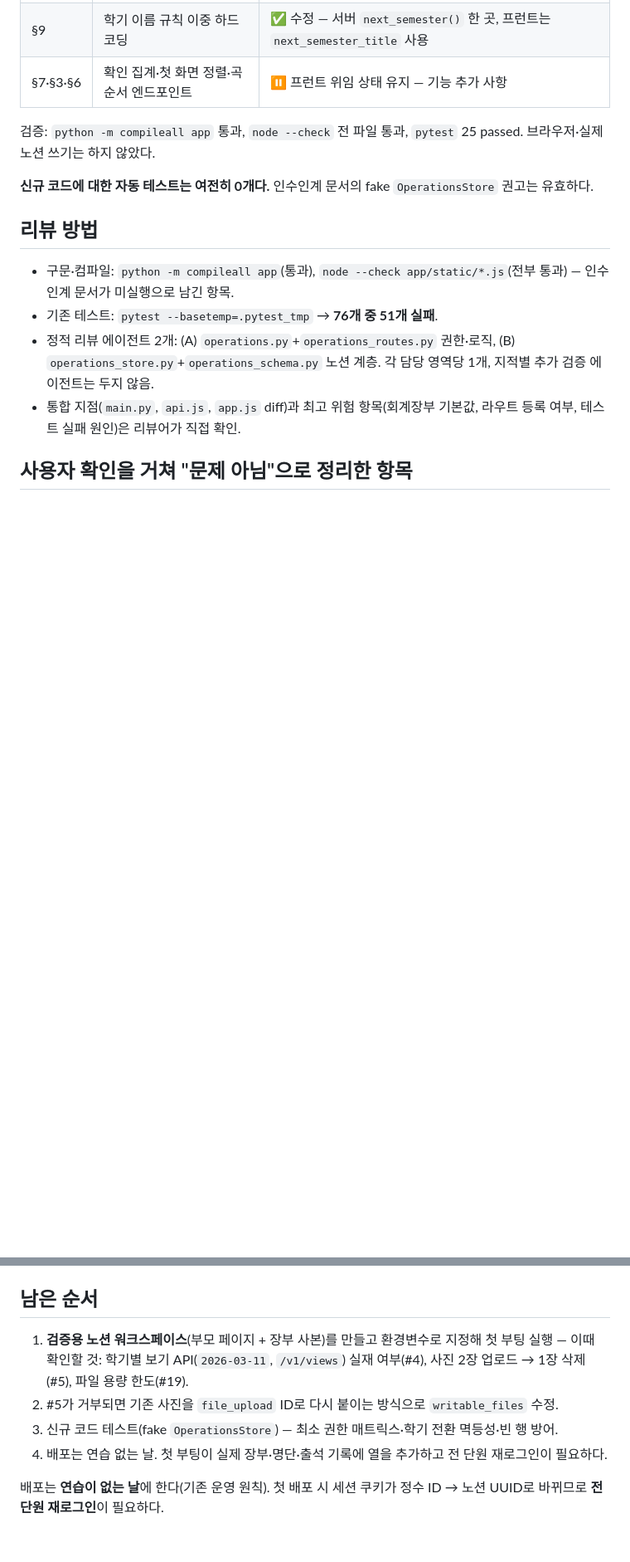
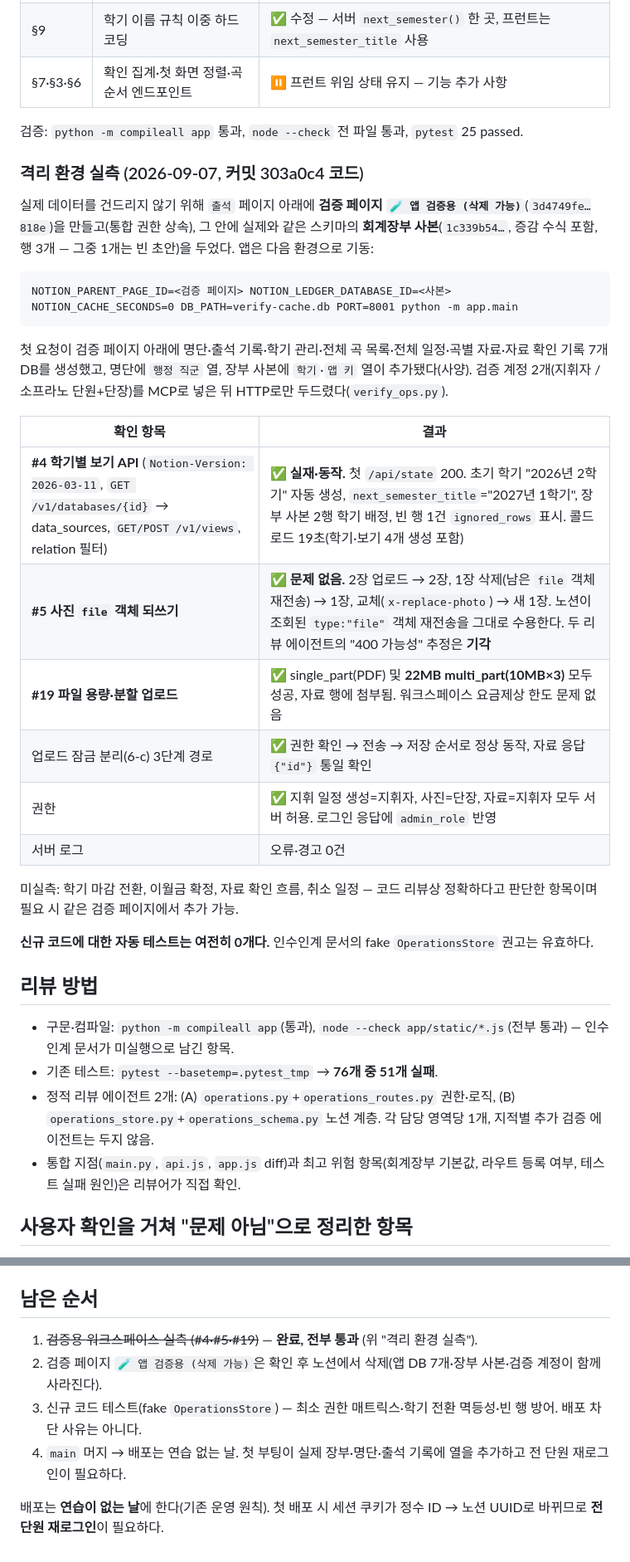
Before and after one commit to happy-sysiphus/club-attendance-v2, a Markdown page: docs/2026-09-07-operations-review.md, 2 parts joined by grey strips. Shown at 83% size. Rendered like a GitHub page; blank space fills up the shorter version.

Commit message:
docs: 운영 확장 격리 실측 결과 - 보기 API·사진 되쓰기·분할 업로드 전부 통과
Co-Authored-By: Claude Fable 5.1 <noreply@anthropic.com>

```diff
--- a/docs/2026-09-07-operations-review.md
+++ b/docs/2026-09-07-operations-review.md
@@ -57,7 +57,26 @@
 | §9 | 학기 이름 규칙 이중 하드코딩 | ✅ 수정 — 서버 `next_semester()` 한 곳, 프런트는 `next_semester_title` 사용 |
 | §7·§3·§6 | 확인 집계·첫 화면 정렬·곡 순서 엔드포인트 | ⏸ 프런트 위임 상태 유지 — 기능 추가 사항 |
 
-검증: `python -m compileall app` 통과, `node --check` 전 파일 통과, `pytest` 25 passed. 브라우저·실제 노션 쓰기는 하지 않았다.
+검증: `python -m compileall app` 통과, `node --check` 전 파일 통과, `pytest` 25 passed.
+
+### 격리 환경 실측 (2026-09-07, 커밋 303a0c4 코드)
+
+실제 데이터를 건드리지 않기 위해 `출석` 페이지 아래에 **검증 페이지 `🧪 앱 검증용 (삭제 가능)`**(`3d4749fe…818e`)을 만들고(통합 권한 상속), 그 안에 실제와 같은 스키마의 **회계장부 사본**(`1c339b54…`, 증감 수식 포함, 행 3개 — 그중 1개는 빈 초안)을 두었다. 앱은 다음 환경으로 기동:
+
+    NOTION_PARENT_PAGE_ID=<검증 페이지> NOTION_LEDGER_DATABASE_ID=<사본> NOTION_CACHE_SECONDS=0 DB_PATH=verify-cache.db PORT=8001 python -m app.main
+
+첫 요청이 검증 페이지 아래에 명단·출석 기록·학기 관리·전체 곡 목록·전체 일정·곡별 자료·자료 확인 기록 7개 DB를 생성했고, 명단에 `행정 직군` 열, 장부 사본에 `학기`·`앱 키` 열이 추가됐다(사양). 검증 계정 2개(지휘자 / 소프라노 단원+단장)를 MCP로 넣은 뒤 HTTP로만 두드렸다(`verify_ops.py`).
+
+| 확인 항목 | 결과 |
+| --- | --- |
+| **#4 학기별 보기 API** (`Notion-Version: 2026-03-11`, `GET /v1/databases/{id}` → data_sources, `GET/POST /v1/views`, relation 필터) | ✅ **실재·동작.** 첫 `/api/state` 200. 초기 학기 "2026년 2학기" 자동 생성, `next_semester_title`="2027년 1학기", 장부 사본 2행 학기 배정, 빈 행 1건 `ignored_rows` 표시. 콜드 로드 19초(학기·보기 4개 생성 포함) |
+| **#5 사진 `file` 객체 되쓰기** | ✅ **문제 없음.** 2장 업로드 → 2장, 1장 삭제(남은 `file` 객체 재전송) → 1장, 교체(`x-replace-photo`) → 새 1장. 노션이 조회된 `type:"file"` 객체 재전송을 그대로 수용한다. 두 리뷰 에이전트의 "400 가능성" 추정은 **기각** |
+| **#19 파일 용량·분할 업로드** | ✅ single_part(PDF) 및 **22MB multi_part(10MB×3)** 모두 성공, 자료 행에 첨부됨. 워크스페이스 요금제상 한도 문제 없음 |
+| 업로드 잠금 분리(6-c) 3단계 경로 | ✅ 권한 확인 → 전송 → 저장 순서로 정상 동작, 자료 응답 `{"id"}` 통일 확인 |
+| 권한 | ✅ 지휘 일정 생성=지휘자, 사진=단장, 자료=지휘자 모두 서버 허용. 로그인 응답에 `admin_role` 반영 |
+| 서버 로그 | 오류·경고 0건 |
+
+미실측: 학기 마감 전환, 이월금 확정, 자료 확인 흐름, 취소 일정 — 코드 리뷰상 정확하다고 판단한 항목이며 필요 시 같은 검증 페이지에서 추가 가능.
 
 **신규 코드에 대한 자동 테스트는 여전히 0개다.** 인수인계 문서의 fake `OperationsStore` 권고는 유효하다.
 
@@ -283,9 +302,9 @@ def save(self, kind, page):
 
 ## 남은 순서
 
-1. **검증용 노션 워크스페이스**(부모 페이지 + 장부 사본)를 만들고 환경변수로 지정해 첫 부팅 실행 — 이때 확인할 것: 학기별 보기 API(`2026-03-11`, `/v1/views`) 실재 여부(#4), 사진 2장 업로드 → 1장 삭제(#5), 파일 용량 한도(#19).
-2. #5가 거부되면 기존 사진을 `file_upload` ID로 다시 붙이는 방식으로 `writable_files` 수정.
-3. 신규 코드 테스트(fake `OperationsStore`) — 최소 권한 매트릭스·학기 전환 멱등성·빈 행 방어.
-4. 배포는 연습 없는 날. 첫 부팅이 실제 장부·명단·출석 기록에 열을 추가하고 전 단원 재로그인이 필요하다.
+1. ~~검증용 워크스페이스 실측 (#4·#5·#19)~~ — **완료, 전부 통과** (위 "격리 환경 실측").
+2. 검증 페이지 `🧪 앱 검증용 (삭제 가능)`은 확인 후 노션에서 삭제(앱 DB 7개·장부 사본·검증 계정이 함께 사라진다).
+3. 신규 코드 테스트(fake `OperationsStore`) — 최소 권한 매트릭스·학기 전환 멱등성·빈 행 방어. 배포 차단 사유는 아니다.
+4. `main` 머지 → 배포는 연습 없는 날. 첫 부팅이 실제 장부·명단·출석 기록에 열을 추가하고 전 단원 재로그인이 필요하다.
 
 배포는 **연습이 없는 날**에 한다(기존 운영 원칙). 첫 배포 시 세션 쿠키가 정수 ID → 노션 UUID로 바뀌므로 **전 단원 재로그인**이 필요하다.
```
